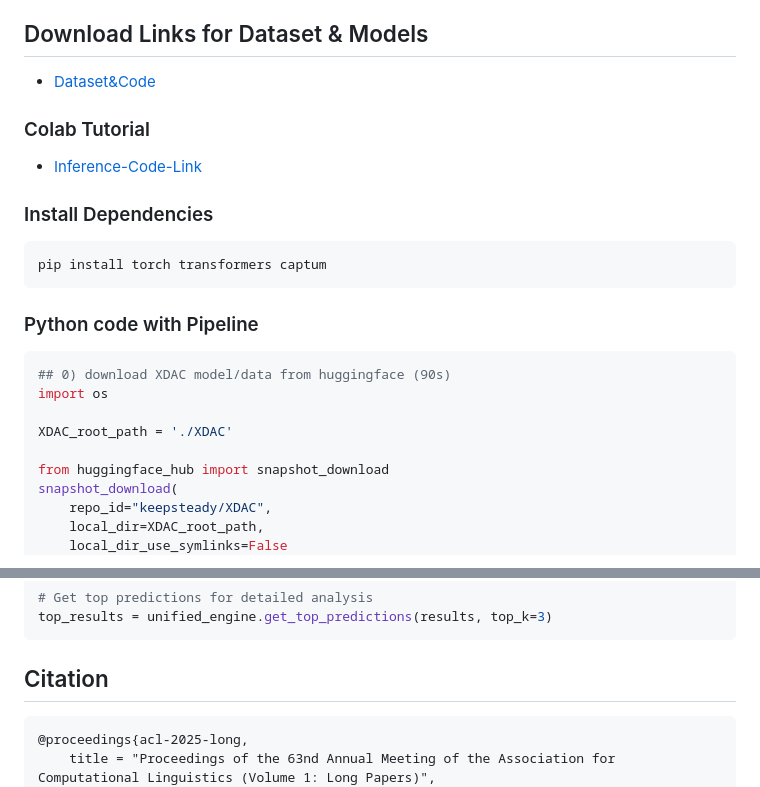
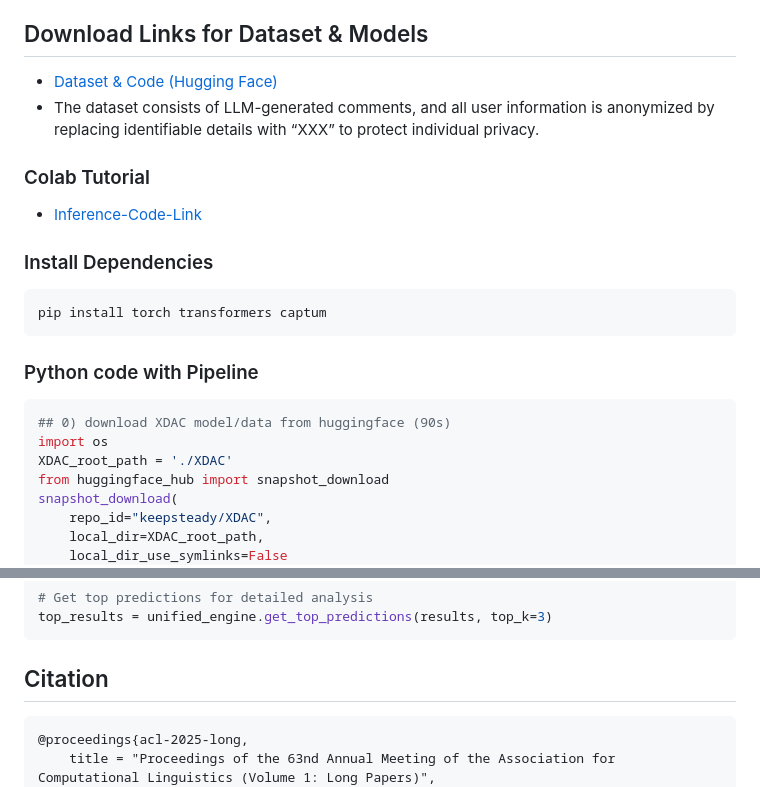
Before and after one commit to airobotlab/XDAC, a Markdown page: README.md, 2 parts joined by grey strips. Drawn GitHub-style.

````diff
--- a/README.md
+++ b/README.md
@@ -7,7 +7,8 @@ Large language models (LLMs) generate human-like text, raising concerns about th
 
 
 ## Download Links for Dataset & Models
-- [Dataset&Code](https://huggingface.co/keepsteady/XDAC)
+- [Dataset & Code (Hugging Face)](https://huggingface.co/keepsteady/XDAC)
+- The dataset consists of LLM-generated comments, and all user information is anonymized by replacing identifiable details with “XXX” to protect individual privacy.
 
 ### Colab Tutorial
  - [Inference-Code-Link](https://colab.research.google.com/drive/1n-JjAhUFIIFNYuBCHqxbdaJyyx93yXpK?usp=sharing)
@@ -21,9 +22,7 @@ pip install torch transformers captum
 ```python
 ## 0) download XDAC model/data from huggingface (90s)
 import os
-
 XDAC_root_path = './XDAC'
-
 from huggingface_hub import snapshot_download
 snapshot_download(
     repo_id="keepsteady/XDAC",
@@ -90,8 +89,7 @@ top_results = unified_engine.get_top_predictions(results, top_k=3)
 ```
 
 ## Citation
-
-```bibtex
+```bibtex: This entry will be updated once the official BibTeX is released.
 @proceedings{acl-2025-long,
     title = "Proceedings of the 63nd Annual Meeting of the Association for Computational Linguistics (Volume 1: Long Papers)",
     editor = "Wooyoung Go and
````
